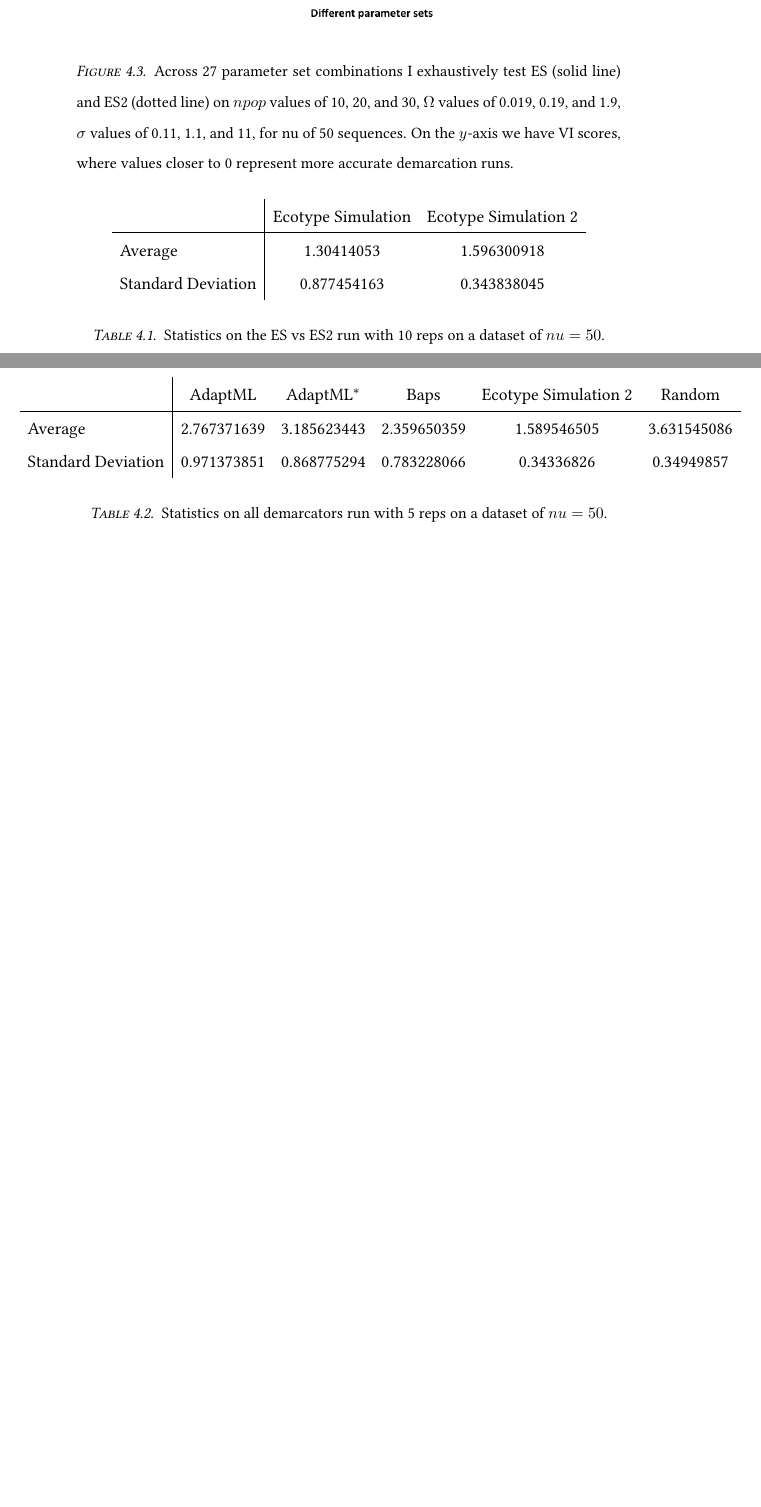
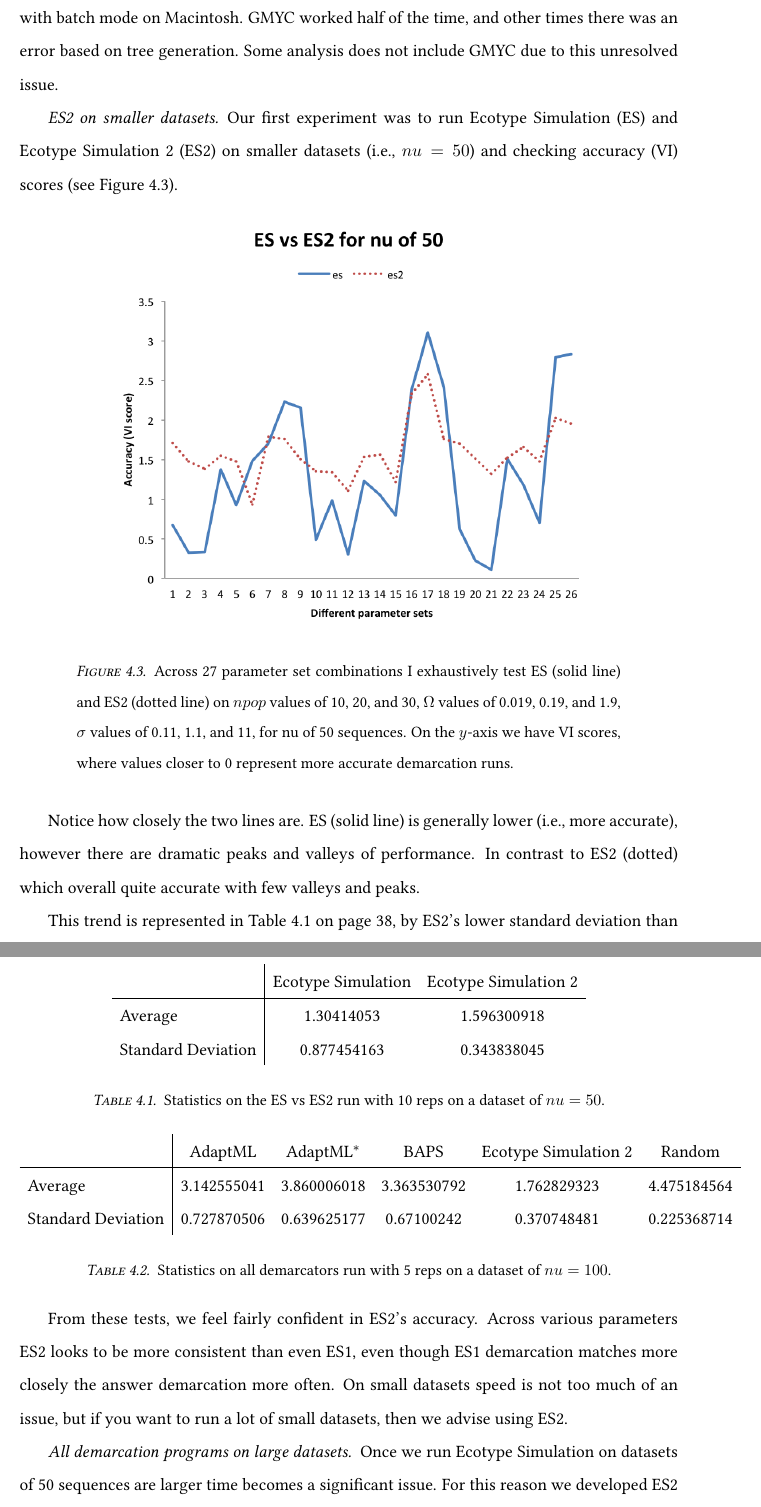
Before and after one commit to dcalderon/senior-project-es2, a LaTeX thesis (Master.tex, which reads chapter4.tex): two parts of pages 45 and 46 of 53 before the commit and two parts of pages 45 and 46 of 54 after it, joined at a grey line, cut at the place of the change, the shorter picture padded with empty space. Compiled offline with pdfLaTeX.

Commit message:
made a few rearrangements

```diff
--- a/chapter4.tex
+++ b/chapter4.tex
@@ -159,8 +159,16 @@ We present the mean run times that each algorithm required to analyze synthetic
 
 \subsection*{Analysis of in silico-generated sequences}
 The majority of my work was putting together a database of in silico generated sequences demarcation runs.
+A lot of the code I used to run tests was legacy code from past lab members.
+I had to update many dependency packages, and modify certain portions to work on various computer platforms.
+BAPS does not run on with batch mode on Macintosh.
+GMYC worked half of the time, and other times there was an error based on tree generation.
+Some analysis does not include GMYC due to this unresolved issue.
+
 \subsubsection*{ES2 on smaller datasets}
+Our first experiment was to run Ecotype Simulation (ES) and Ecotype Simulation 2 (ES2) on smaller datasets (i.e., $nu = 50$) and checking accuracy (VI) scores (see Figure~\ref{fig:ESvES2}).
 
+%Nested npop, omega, sigma
 \begin{figure}[h!]
   \centering
     \includegraphics[scale=0.75]{images/ResultGraphs/ResultGraphs-4}
@@ -168,7 +176,9 @@ The majority of my work was putting together a database of in silico generated s
     \label{fig:ESvES2}
 \end{figure}
 
-
+Notice how closely the two lines are.
+ES (solid line) is generally lower (i.e., more accurate), however there are dramatic peaks and valleys of performance.
+In contrast to ES2 (dotted) which overall quite accurate with few valleys and peaks.
 
 \begin{table}
     \begin{tabular}{l|cc}
@@ -180,43 +190,51 @@ The majority of my work was putting together a database of in silico generated s
     \label{tab:ESvES2mean}
 \end{table}
 
+This trend is represented in Table~\ref{tab:ESvES2mean} on page~\pageref{tab:ESvES2mean}, by ES2's lower standard deviation than ES1.
+However, ES still has a lower mean VI score, but not by much.
+
+From these tests, we feel fairly confident in ES2's accuracy.
+Across various parameters ES2 looks to be more consistent than even ES1, even though ES1 demarcation matches more closely the answer demarcation more often.
+On small datasets speed is not too much of an issue, but if you want to run a lot of small datasets, then we advise using ES2.
 
 \subsubsection*{All demarcation programs on large datasets}
+Once we run Ecotype Simulation on datasets of 50 sequences are larger time becomes a significant issue.
+For this reason we developed ES2 to run on datasets with more than 50 individuals.
+
+%\begin{figure}[h!]
+%  \centering
+%    \includegraphics[scale=0.75]{images/ResultGraphs/ResultGraphs-3}
+%      \caption[All demarcation graphical accuracy visualization on $nu = 50$.]{Across 27 parameter set combinations I exhaustively test all demarcation programs on $npop$ values of 10, 20, and 30, $\Omega$ values of 0.019, 0.19, and 1.9, $\sigma$ values of 0.11, 1.1, and 11, for nu of 50 sequences. Random demarcation is represented by the solid line. On the $y$-axis we have VI scores, where values closer to 0 represent more accurate demarcation runs.}
+%    \label{fig:All50}
+%\end{figure}
+%
+%\begin{table}
+%    \begin{tabular}{l|ccccc}
+%    ~                  & AdaptML     & AdaptML$^\ast$    & Baps        & Ecotype Simulation 2 & Random      \\ \hline
+%    Average            & 2.767371639 & 3.185623443 & 2.359650359 & 1.589546505          & 3.631545086 \\
+%    Standard Deviation & 0.971373851 & 0.868775294 & 0.783228066 & 0.34336826           & 0.34949857  \\
+%    \end{tabular}
+%    \caption[Statistics on all demarcators on $nu=50$.]{Statistics on all demarcators run with 5 reps on a dataset of $nu=50$.}
+%        \label{tab:50Allmean}
+%\end{table}
 
 \begin{figure}[h!]
   \centering
-    \includegraphics[scale=0.75]{images/ResultGraphs/ResultGraphs-3}
-      \caption[All demarcation graphical accuracy visualization on $nu = 50$.]{Across 27 parameter set combinations I exhaustively test all demarcation programs on $npop$ values of 10, 20, and 30, $\Omega$ values of 0.019, 0.19, and 1.9, $\sigma$ values of 0.11, 1.1, and 11, for nu of 50 sequences. Random demarcation is represented by the solid line. On the $y$-axis we have VI scores, where values closer to 0 represent more accurate demarcation runs.}
-    \label{fig:All50}
+    \includegraphics[scale=0.75]{images/ResultGraphs/ResultGraphs-2}
+      \caption[All demarcation graphical accuracy visualization on $nu = 100$.]{Across 27 parameter set combinations I exhaustively test all demarcation programs on $npop$ values of 30, 40, and 50, $\Omega$ values of 0.019, 0.19, and 1.9, $\sigma$ values of 0.11, 1.1, and 11, for nu of 100 sequences. Random demarcation is represented by the solid line. On the $y$-axis we have VI scores, where values closer to 0 represent more accurate demarcation runs.}
+    \label{fig:All100}
 \end{figure}
 
 \begin{table}
     \begin{tabular}{l|ccccc}
-    ~                  & AdaptML     & AdaptML$^\ast$    & Baps        & Ecotype Simulation 2 & Random      \\ \hline
-    Average            & 2.767371639 & 3.185623443 & 2.359650359 & 1.589546505          & 3.631545086 \\
-    Standard Deviation & 0.971373851 & 0.868775294 & 0.783228066 & 0.34336826           & 0.34949857  \\
+    ~                  & AdaptML     & AdaptML$^\ast$     & BAPS        & Ecotype Simulation 2 & Random      \\ \hline
+    Average            & 3.142555041 & 3.860006018 & 3.363530792 & 1.762829323          & 4.475184564 \\
+    Standard Deviation & 0.727870506 & 0.639625177 & 0.67100242  & 0.370748481          & 0.225368714 \\
     \end{tabular}
-    \caption[Statistics on all demarcators on $nu=50$.]{Statistics on all demarcators run with 5 reps on a dataset of $nu=50$.}
-        \label{tab:50Allmean}
+    \caption[Statistics on all demarcators on $nu=100$.]{Statistics on all demarcators run with 5 reps on a dataset of $nu=100$.}
+        \label{tab:100Allmean}
 \end{table}
 
-%Added to the extras in the appendix
-%\begin{figure}[h!]
-%  \centering
-%    \includegraphics[scale=0.75]{images/ResultGraphs/ResultGraphs-2}
-%      \caption[All demarcation graphical accuracy visualization on $nu = 100$.]{Across 27 parameter set combinations I exhaustively test all demarcation programs on $npop$ values of 30, 40, and 50, $\Omega$ values of 0.019, 0.19, and 1.9, $\sigma$ values of 0.11, 1.1, and 11, for nu of 100 sequences. Random demarcation is represented by the solid line. On the $y$-axis we have VI scores, where values closer to 0 represent more accurate demarcation runs.}
-%    \label{fig:All100}
-%\end{figure}
-%
-%\begin{table}
-%    \begin{tabular}{l|ccccc}
-%    ~                  & AdaptML     & AdaptML$^\ast$     & BAPS        & Ecotype Simulation 2 & Random      \\ \hline
-%    Average            & 3.142555041 & 3.860006018 & 3.363530792 & 1.762829323          & 4.475184564 \\
-%    Standard Deviation & 0.727870506 & 0.639625177 & 0.67100242  & 0.370748481          & 0.225368714 \\
-%    \end{tabular}
-%    \caption[Statistics on all demarcators on $nu=100$.]{Statistics on all demarcators run with 5 reps on a dataset of $nu=50$.}
-%        \label{tab:100Allmean}
-%\end{table}
 %
 %\begin{figure}[h!]
 %  \centering
```
Also changed, not shown: extras.tex (+27 -8 lines).
